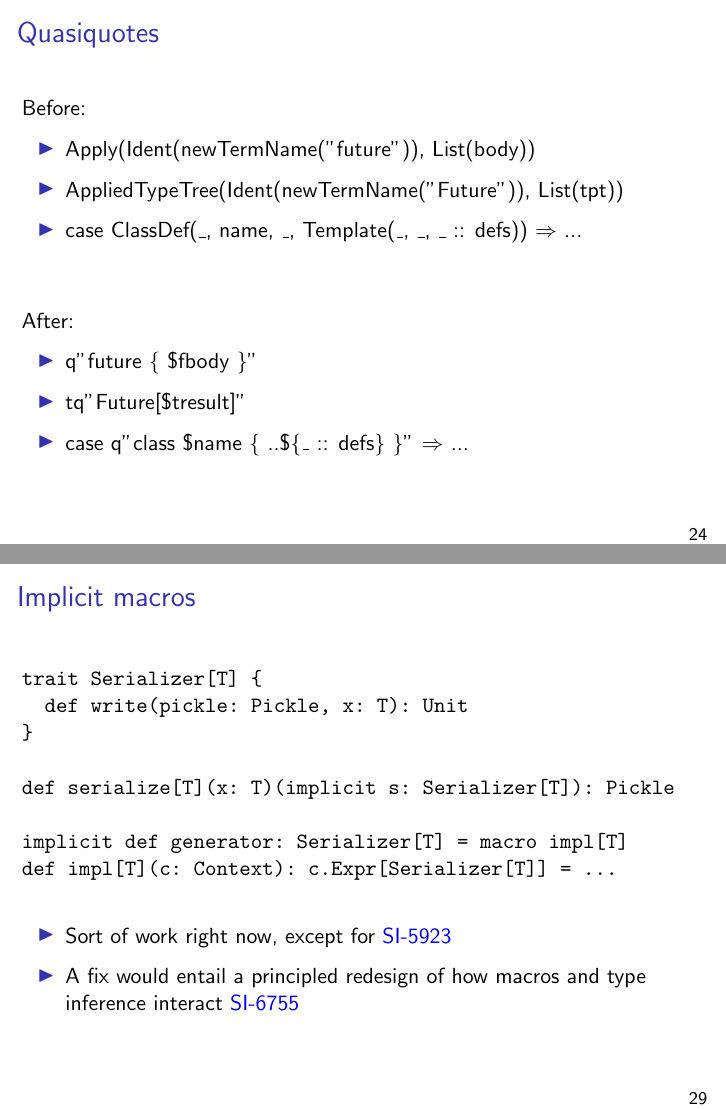
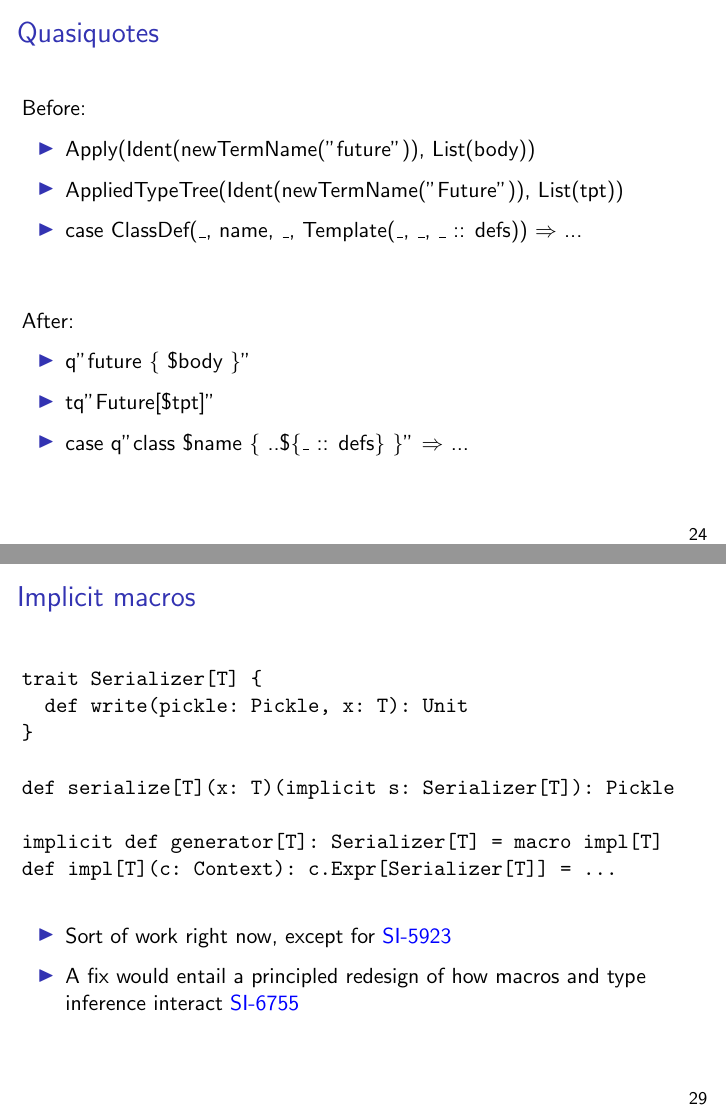
Before and after one commit to scalamacros/scalamacros.github.com, LaTeX slides (talks/2012-12-18-MacroParadise.tex): pages 24 and 29 of 33, joined at a grey line. Compiled offline with pdfLaTeX.

Commit message:
fixed a few typos

```diff
--- a/talks/2012-12-18-MacroParadise.tex
+++ b/talks/2012-12-18-MacroParadise.tex
@@ -361,8 +361,8 @@ Before:
 \vskip25pt
 After:
 \begin{itemize}
-\item q"future \{ \$fbody \}"
-\item tq"Future[\$tresult]"
+\item q"future \{ \$body \}"
+\item tq"Future[\$tpt]"
 \item case q"class \$name \{ ..\$\{\_ :: defs\} \}" $\Rightarrow$ ...
 \end{itemize}
 \end{frame}
@@ -423,7 +423,7 @@ trait Serializer[T] \{
 
 def serialize[T](x: T)(implicit s: Serializer[T]): Pickle
 
-implicit def generator: Serializer[T] = macro impl[T]
+implicit def generator[T]: Serializer[T] = macro impl[T]
 def impl[T](c: Context): c.Expr[Serializer[T]] = ...
 
 \end{semiverbatim}
```
Also changed, not shown: talks/2012-12-18-MacroParadise.pdf.
